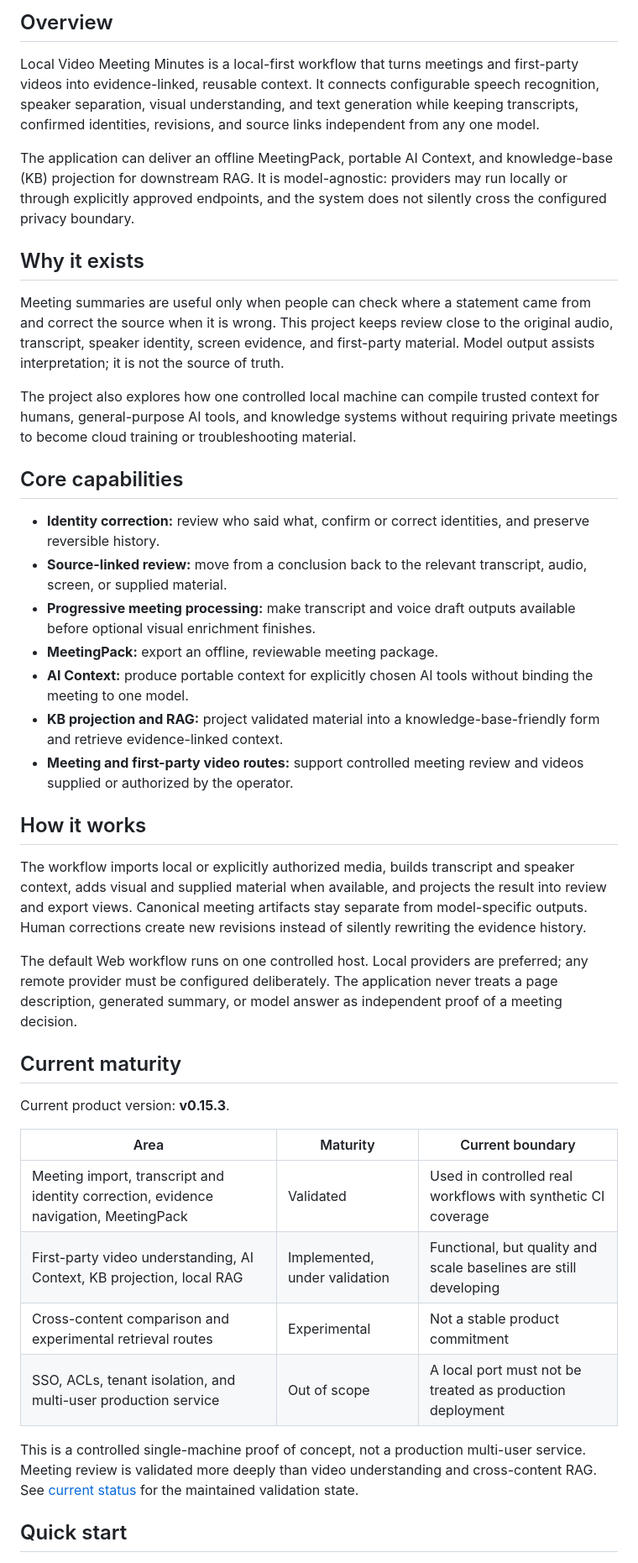
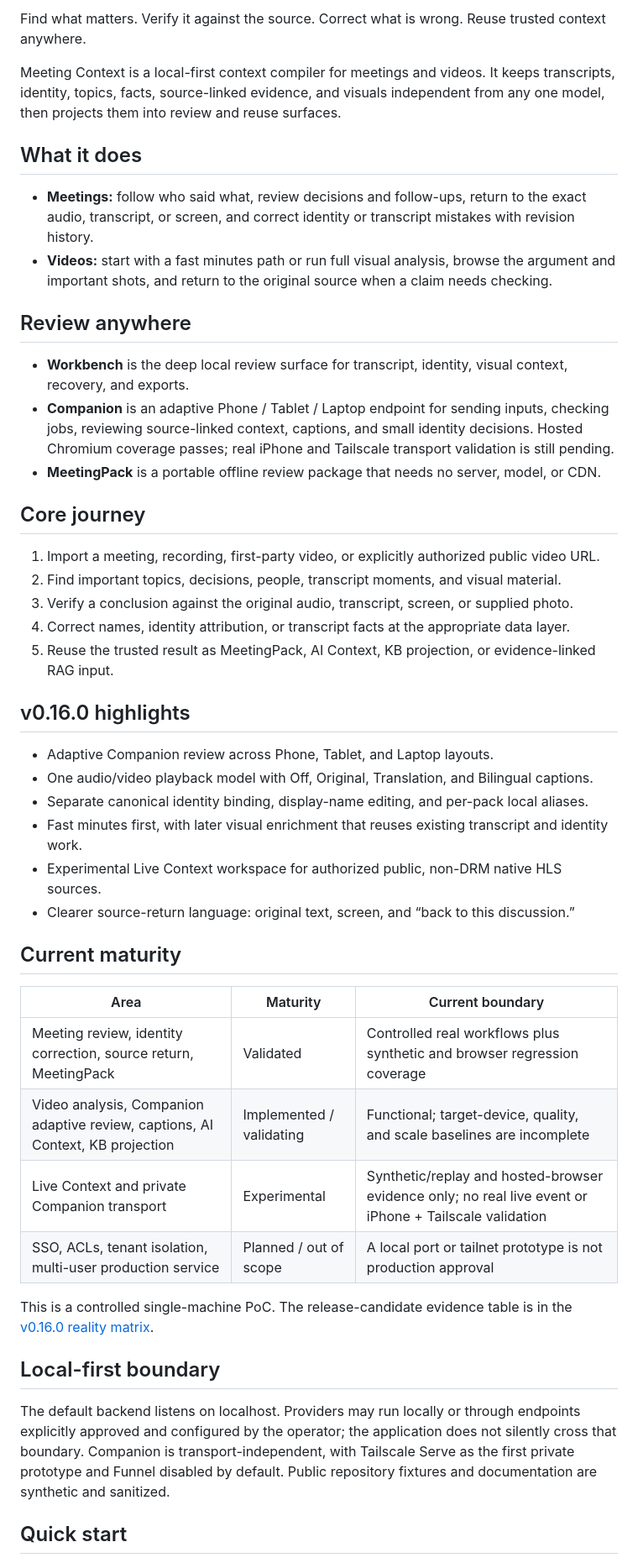
Before and after one commit to JohnnyBGoodeLithium/Local-Video-Meeting-Minutes, a Markdown page: README.md, the part around one of its changes. Shown at 84% size. Rendered like a GitHub page.

Commit message:
docs(readme): refresh bilingual v0.16.0 overview

```diff
--- a/README.md
+++ b/README.md
@@ -9,44 +9,64 @@ English | [简体中文](README.zh-CN.md)
 
-## Overview
+Find what matters.
+Verify it against the source.
+Correct what is wrong.
+Reuse trusted context anywhere.
 
-Local Video Meeting Minutes is a local-first workflow that turns meetings and first-party videos into evidence-linked, reusable context. It connects configurable speech recognition, speaker separation, visual understanding, and text generation while keeping transcripts, confirmed identities, revisions, and source links independent from any one model.
+Meeting Context is a local-first context compiler for meetings and videos. It keeps transcripts,
+identity, topics, facts, source-linked evidence, and visuals independent from any one model, then
+projects them into review and reuse surfaces.
 
-The application can deliver an offline MeetingPack, portable AI Context, and knowledge-base (KB) projection for downstream RAG. It is model-agnostic: providers may run locally or through explicitly approved endpoints, and the system does not silently cross the configured privacy boundary.
+## What it does
 
-## Why it exists
+- **Meetings:** follow who said what, review decisions and follow-ups, return to the exact audio,
+  transcript, or screen, and correct identity or transcript mistakes with revision history.
+- **Videos:** start with a fast minutes path or run full visual analysis, browse the argument and
+  important shots, and return to the original source when a claim needs checking.
 
-Meeting summaries are useful only when people can check where a statement came from and correct the source when it is wrong. This project keeps review close to the original audio, transcript, speaker identity, screen evidence, and first-party material. Model output assists interpretation; it is not the source of truth.
+## Review anywhere
 
-The project also explores how one controlled local machine can compile trusted context for humans, general-purpose AI tools, and knowledge systems without requiring private meetings to become cloud training or troubleshooting material.
+- **Workbench** is the deep local review surface for transcript, identity, visual context, recovery,
+  and exports.
+- **Companion** is an adaptive Phone / Tablet / Laptop endpoint for sending inputs, checking jobs,
+  reviewing source-linked context, captions, and small identity decisions. Hosted Chromium coverage
+  passes; real iPhone and Tailscale transport validation is still pending.
+- **MeetingPack** is a portable offline review package that needs no server, model, or CDN.
 
-## Core capabilities
+## Core journey
 
-- **Identity correction:** review who said what, confirm or correct identities, and preserve reversible history.
-- **Source-linked review:** move from a conclusion back to the relevant transcript, audio, screen, or supplied material.
-- **Progressive meeting processing:** make transcript and voice draft outputs available before optional visual enrichment finishes.
-- **MeetingPack:** export an offline, reviewable meeting package.
-- **AI Context:** produce portable context for explicitly chosen AI tools without binding the meeting to one model.
-- **KB projection and RAG:** project validated material into a knowledge-base-friendly form and retrieve evidence-linked context.
-- **Meeting and first-party video routes:** support controlled meeting review and videos supplied or authorized by the operator.
+1. Import a meeting, recording, first-party video, or explicitly authorized public video URL.
+2. Find important topics, decisions, people, transcript moments, and visual material.
+3. Verify a conclusion against the original audio, transcript, screen, or supplied photo.
+4. Correct names, identity attribution, or transcript facts at the appropriate data layer.
+5. Reuse the trusted result as MeetingPack, AI Context, KB projection, or evidence-linked RAG input.
 
-## How it works
+## v0.16.0 highlights
 
-The workflow imports local or explicitly authorized media, builds transcript and speaker context, adds visual and supplied material when available, and projects the result into review and export views. Canonical meeting artifacts stay separate from model-specific outputs. Human corrections create new revisions instead of silently rewriting the evidence history.
-
-The default Web workflow runs on one controlled host. Local providers are preferred; any remote provider must be configured deliberately. The application never treats a page description, generated summary, or model answer as independent proof of a meeting decision.
+- Adaptive Companion review across Phone, Tablet, and Laptop layouts.
+- One audio/video playback model with Off, Original, Translation, and Bilingual captions.
+- Separate canonical identity binding, display-name editing, and per-pack local aliases.
+- Fast minutes first, with later visual enrichment that reuses existing transcript and identity work.
+- Experimental Live Context workspace for authorized public, non-DRM native HLS sources.
+- Clearer source-return language: original text, screen, and “back to this discussion.”
 
 ## Current maturity
 
-Current product version: **v0.15.3**.
-
 | Area | Maturity | Current boundary |
 |---|---|---|
-| Meeting import, transcript and identity correction, evidence navigation, MeetingPack | Validated | Used in controlled real workflows with synthetic CI coverage |
-| First-party video understanding, AI Context, KB projection, local RAG | Implemented, under validation | Functional, but quality and scale baselines are still developing |
-| Cross-content comparison and experimental retrieval routes | Experimental | Not a stable product commitment |
-| SSO, ACLs, tenant isolation, and multi-user production service | Out of scope | A local port must not be treated as production deployment |
+| Meeting review, identity correction, source return, MeetingPack | Validated | Controlled real workflows plus synthetic and browser regression coverage |
+| Video analysis, Companion adaptive review, captions, AI Context, KB projection | Implemented / validating | Functional; target-device, quality, and scale baselines are incomplete |
+| Live Context and private Companion transport | Experimental | Synthetic/replay and hosted-browser evidence only; no real live event or iPhone + Tailscale validation |
+| SSO, ACLs, tenant isolation, multi-user production service | Planned / out of scope | A local port or tailnet prototype is not production approval |
 
-This is a controlled single-machine proof of concept, not a production multi-user service. Meeting review is validated more deeply than video understanding and cross-content RAG. See [current status](docs/STATUS.md) for the maintained validation state.
+This is a controlled single-machine PoC. The release-candidate evidence table is in the
+[v0.16.0 reality matrix](docs/releases/v0.16.0-reality-matrix.md).
+
+## Local-first boundary
+
+The default backend listens on localhost. Providers may run locally or through endpoints explicitly
+approved and configured by the operator; the application does not silently cross that boundary.
+Companion is transport-independent, with Tailscale Serve as the first private prototype and Funnel
+disabled by default. Public repository fixtures and documentation are synthetic and sanitized.
 
 ## Quick start
 
```
Also changed, not shown: other parts of README.md (+18 -27 lines), README.zh-CN.md (+56 -54 lines).
